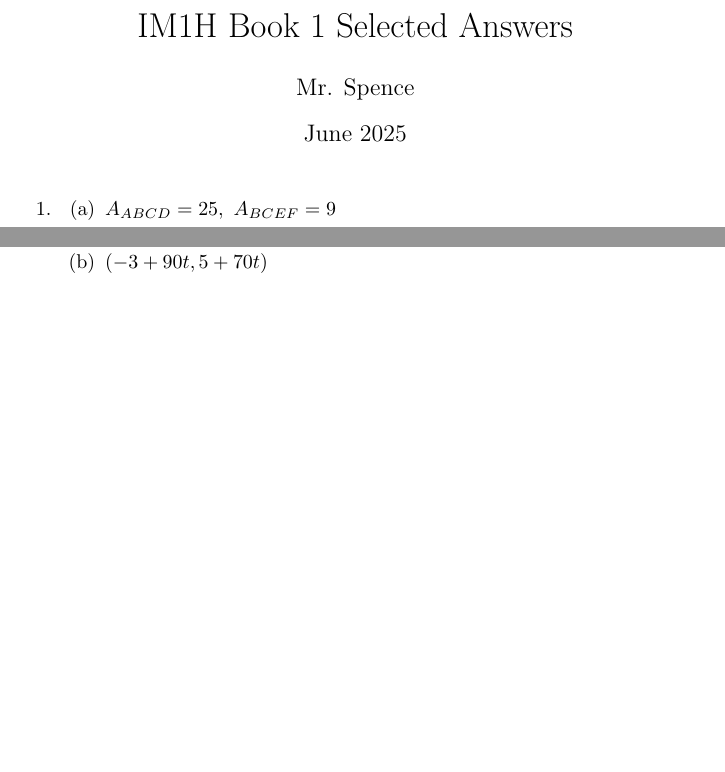
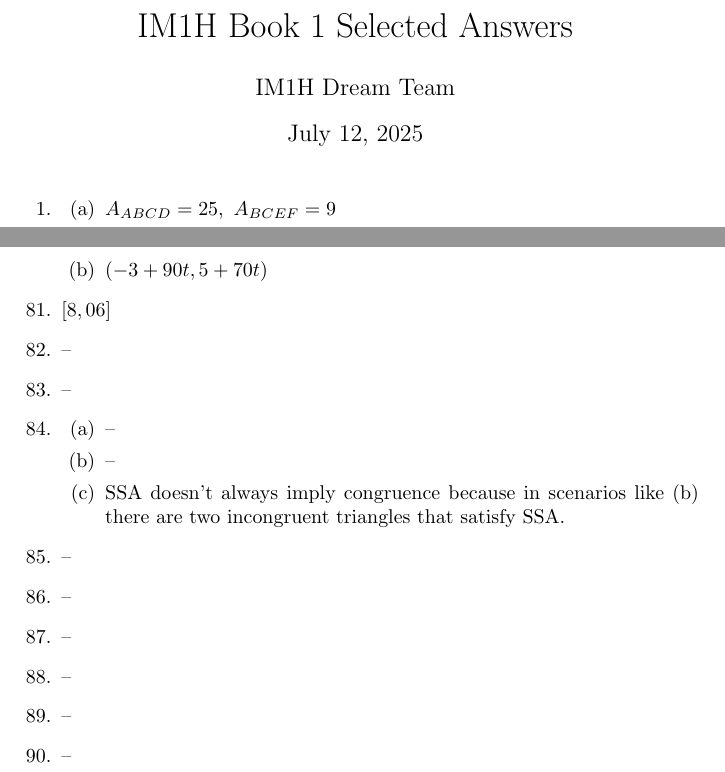
Before and after one commit to jwspence4/im1h, a LaTeX document (im1h_book1_selected_answers.tex): two parts of pages 1 and 5 of 5 before the commit and two parts of pages 1 and 6 of 6 after it, joined at a grey line, cut so that both start at the same text, the shorter picture padded with empty space. Compiled offline with pdfLaTeX.

Commit message:
Book 1 81-90

```diff
--- a/im1h_book1_selected_answers.tex
+++ b/im1h_book1_selected_answers.tex
@@ -2,8 +2,8 @@
 \usepackage{gensymb, amsmath}
 
 \title{IM1H Book 1 Selected Answers}
-\author{Mr. Spence}
-\date{June 2025}
+\author{IM1H Dream Team}
+\date{\today}
 
 \begin{document}
 
@@ -441,6 +441,36 @@
 
 	\end{enumerate}
 
+\item $[8, 06]$
+
+\item --
+
+\item --
+
+\item
+
+	\begin{enumerate}
+
+	\item --
+
+	\item --
+
+	\item SSA doesn't always imply congruence because in scenarios like (b) there are two incongruent triangles that satisfy SSA.
+
+	\end{enumerate}
+
+\item --
+
+\item --
+
+\item --
+
+\item --
+
+\item --
+
+\item --
+
 \end{enumerate}
 
 \end{document}
```
Also changed, not shown: im1h_book1_selected_answers.pdf.
